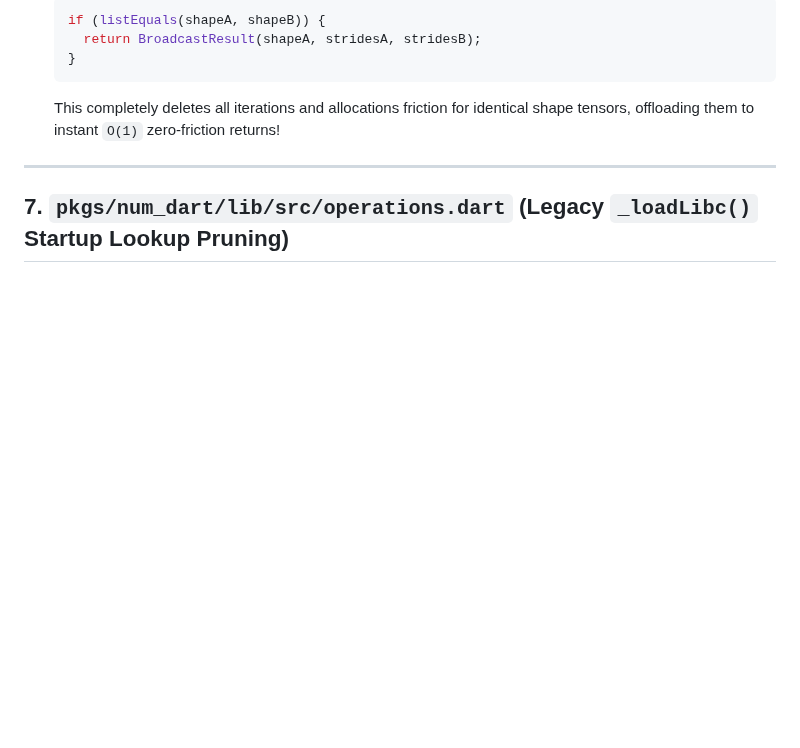
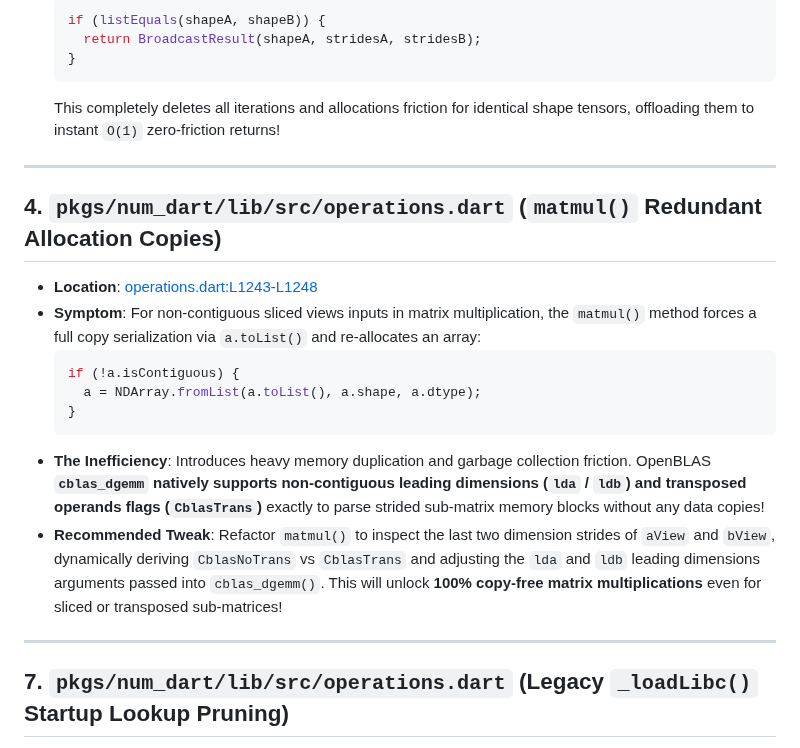
Before and after one commit to sigurdm/scientific_dart, a Markdown page: pkgs/num_dart/FINDINGS.md, the part around the change. GitHub-like rendering; blank space fills up the shorter version.

Commit message:
perf: append matmul() non-contiguous leading dimension strides optimization findings to FINDINGS.md

````diff
--- a/pkgs/num_dart/FINDINGS.md
+++ b/pkgs/num_dart/FINDINGS.md
@@ -53,6 +53,20 @@ This file logs architectural improvements and hidden flaws discovered during aut
 
 ***
 
+## 4. `pkgs/num_dart/lib/src/operations.dart` (`matmul()` Redundant Allocation Copies)
+- **Location**: [operations.dart:L1243-L1248](file:///usr/local/google/home/sigurdm/projects/math/pkgs/num_dart/lib/src/operations.dart#L1243-L1248)
+- **Symptom**: For non-contiguous sliced views inputs in matrix multiplication, the `matmul()` method forces a full copy serialization via `a.toList()` and re-allocates an array:
+  ```dart
+  if (!a.isContiguous) {
+    a = NDArray.fromList(a.toList(), a.shape, a.dtype);
+  }
+  ```
+- **The Inefficiency**: Introduces heavy memory duplication and garbage collection friction. OpenBLAS **`cblas_dgemm` natively supports non-contiguous leading dimensions (`lda` / `ldb`) and transposed operands flags (`CblasTrans`)** exactly to parse strided sub-matrix memory blocks without any data copies!
+- **Recommended Tweak**: Refactor `matmul()` to inspect the last two dimension strides of `aView` and `bView`, dynamically deriving `CblasNoTrans` vs `CblasTrans` and adjusting the `lda` and `ldb` leading dimensions arguments passed into `cblas_dgemm()`. This will unlock **100% copy-free matrix multiplications** even for sliced or transposed sub-matrices!
+
+
+***
+
 ## 7. `pkgs/num_dart/lib/src/operations.dart` (Legacy `_loadLibc()` Startup Lookup Pruning)
 - **Location**: [operations.dart:L15-L61](file:///usr/local/google/home/sigurdm/projects/math/pkgs/num_dart/lib/src/operations.dart#L15-L61)
 - **Symptom**: On module startup initialization, the codebase executes **`_loadLibc()`** to perform platform-specific lookups against OS library files (`libc.so.6`, `libc.so`, `ucrtbase.dll`) just to bind the legacy fallback function pointer `_qsort`.
````
